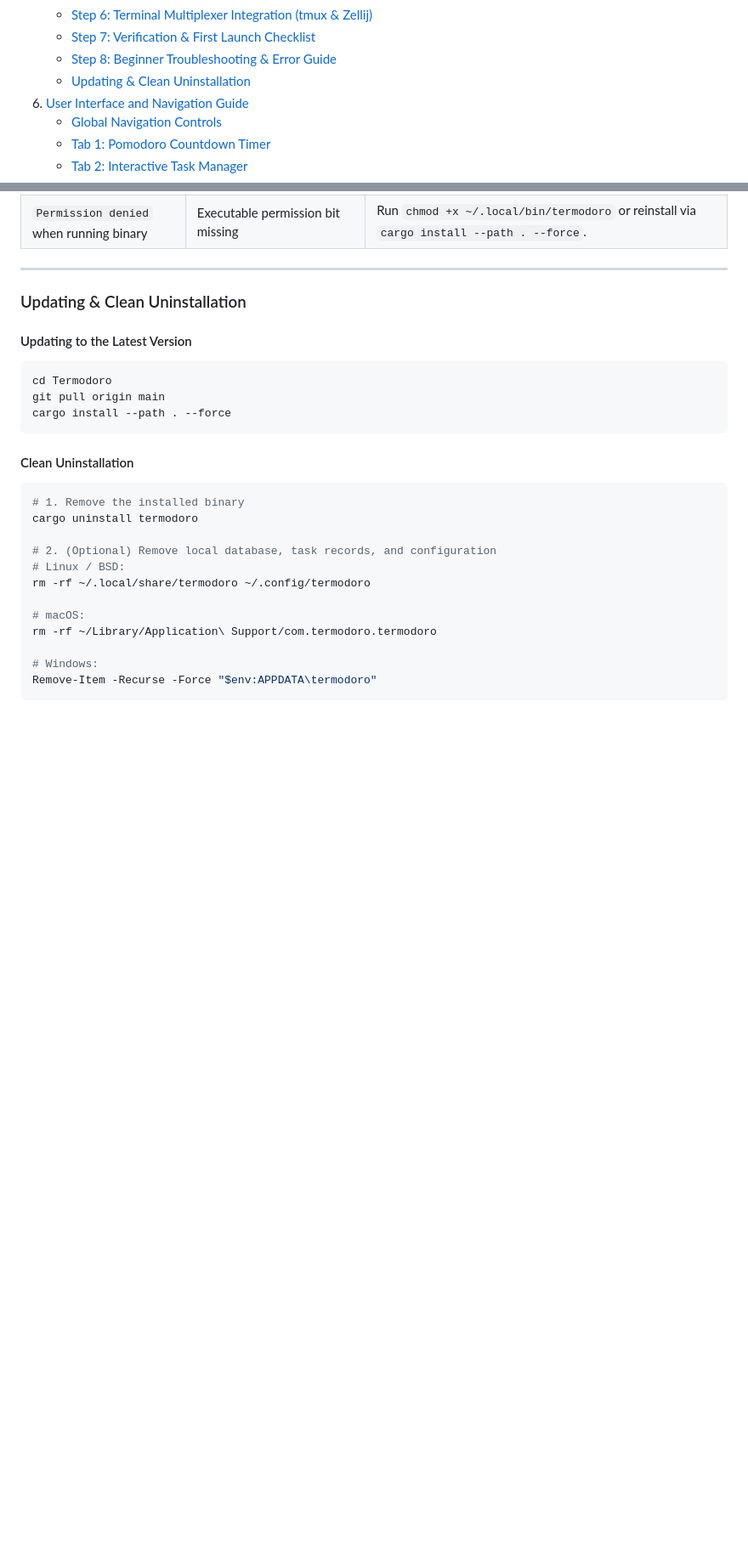
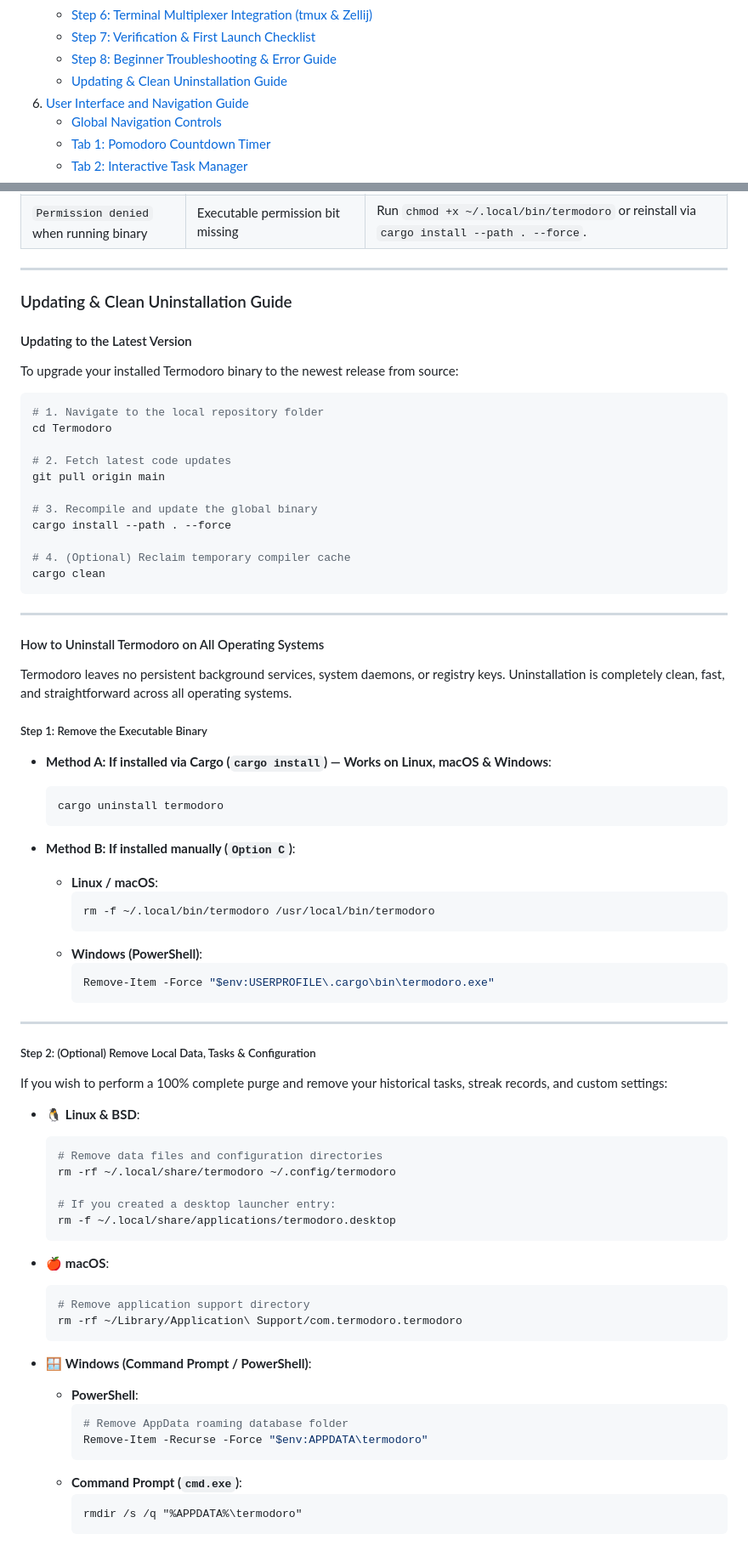
Before and after one commit to amanalip/Termodoro, a Markdown page: README.md, 2 parts joined by grey strips. Shown at 85% size. Drawn GitHub-style; blank space fills up the shorter version.

Commit message:
docs: add multi-OS uninstallation guide for Linux, macOS & Windows

````diff
--- a/README.md
+++ b/README.md
@@ -32,7 +32,7 @@
    - [Step 6: Terminal Multiplexer Integration (tmux & Zellij)](#step-6-terminal-multiplexer-integration-tmux--zellij)
    - [Step 7: Verification & First Launch Checklist](#step-7-verification--first-launch-checklist)
    - [Step 8: Beginner Troubleshooting & Error Guide](#step-8-beginner-troubleshooting--error-guide)
-   - [Updating & Clean Uninstallation](#updating--clean-uninstallation)
+   - [Updating & Clean Uninstallation Guide](#updating--clean-uninstallation-guide)
 6. [User Interface and Navigation Guide](#6-user-interface-and-navigation-guide)
    - [Global Navigation Controls](#global-navigation-controls)
    - [Tab 1: Pomodoro Countdown Timer](#tab-1-pomodoro-countdown-timer)
@@ -407,27 +407,77 @@ To verify your installation:
 
 ---
 
-### Updating & Clean Uninstallation
+### Updating & Clean Uninstallation Guide
 
 #### Updating to the Latest Version
+To upgrade your installed Termodoro binary to the newest release from source:
+
 ```bash
+# 1. Navigate to the local repository folder
 cd Termodoro
+
+# 2. Fetch latest code updates
 git pull origin main
+
+# 3. Recompile and update the global binary
 cargo install --path . --force
+
+# 4. (Optional) Reclaim temporary compiler cache
+cargo clean
 ```
 
-#### Clean Uninstallation
-```bash
-# 1. Remove the installed binary
-cargo uninstall termodoro
+---
 
-# 2. (Optional) Remove local database, task records, and configuration
-# Linux / BSD:
-rm -rf ~/.local/share/termodoro ~/.config/termodoro
+#### How to Uninstall Termodoro on All Operating Systems
 
-# macOS:
-rm -rf ~/Library/Application\ Support/com.termodoro.termodoro
+Termodoro leaves no persistent background services, system daemons, or registry keys. Uninstallation is completely clean, fast, and straightforward across all operating systems.
 
-# Windows:
-Remove-Item -Recurse -Force "$env:APPDATA\termodoro"
-```
+##### Step 1: Remove the Executable Binary
+
+- **Method A: If installed via Cargo (`cargo install`) — Works on Linux, macOS & Windows**:
+  ```bash
+  cargo uninstall termodoro
+  ```
+
+- **Method B: If installed manually (`Option C`)**:
+  - **Linux / macOS**:
+    ```bash
+    rm -f ~/.local/bin/termodoro /usr/local/bin/termodoro
+    ```
+  - **Windows (PowerShell)**:
+    ```powershell
+    Remove-Item -Force "$env:USERPROFILE\.cargo\bin\termodoro.exe"
+    ```
+
+---
+
+##### Step 2: (Optional) Remove Local Data, Tasks & Configuration
+
+If you wish to perform a 100% complete purge and remove your historical tasks, streak records, and custom settings:
+
+- 🐧 **Linux & BSD**:
+  ```bash
+  # Remove data files and configuration directories
+  rm -rf ~/.local/share/termodoro ~/.config/termodoro
+
+  # If you created a desktop launcher entry:
+  rm -f ~/.local/share/applications/termodoro.desktop
+  ```
+
+- 🍎 **macOS**:
+  ```bash
+  # Remove application support directory
+  rm -rf ~/Library/Application\ Support/com.termodoro.termodoro
+  ```
+
+- 🪟 **Windows (Command Prompt / PowerShell)**:
+  - **PowerShell**:
+    ```powershell
+    # Remove AppData roaming database folder
+    Remove-Item -Recurse -Force "$env:APPDATA\termodoro"
+    ```
+  - **Command Prompt (`cmd.exe`)**:
+    ```cmd
+    rmdir /s /q "%APPDATA%\termodoro"
+    ```
+
````
Also changed, not shown: other parts of README.md (+16 -0 lines).
